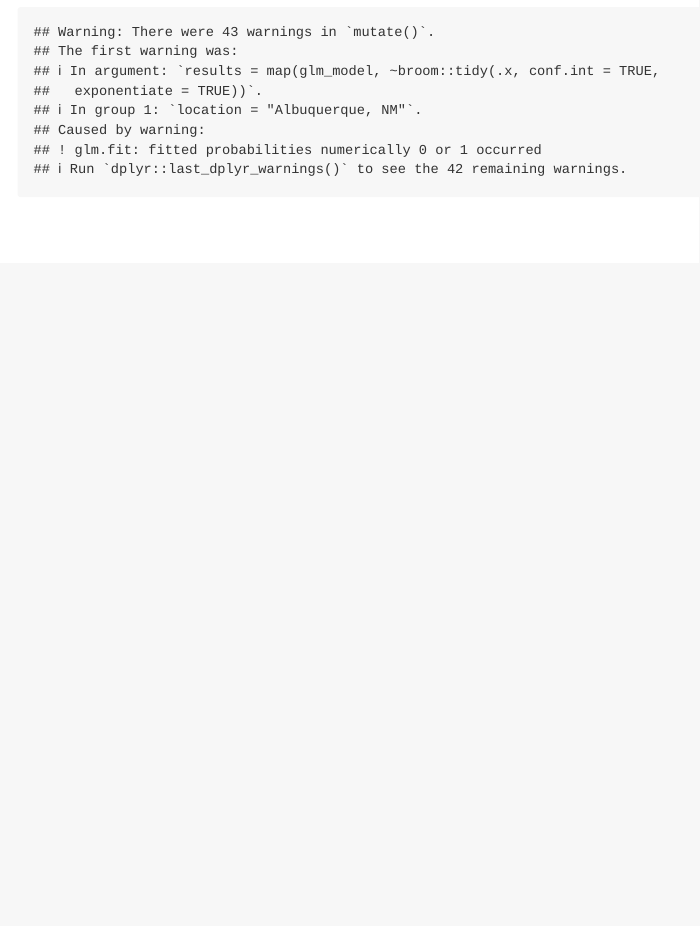
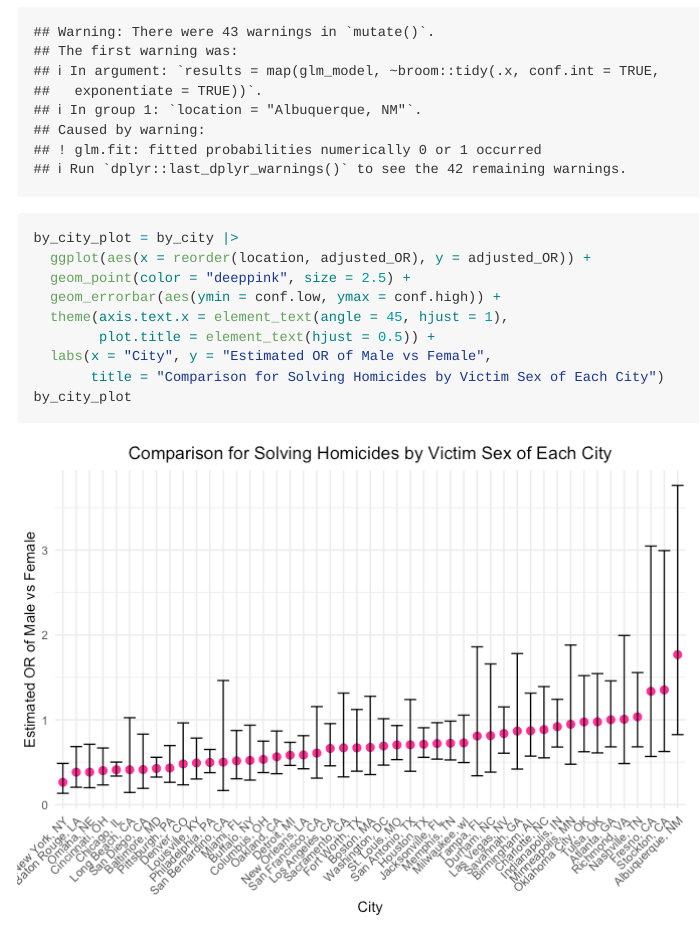
Before and after one commit to SuLaurenY/p8105_hw6_sy3352, an R Markdown document (p8105_hw6_sy3352.Rmd): the page in a window 1100 px wide, from 1430 px down. The pictures show the output file p8105_hw6_sy3352.md that the author committed with the source, drawn offline in the style of GitHub.

Commit message:
Problem 1 - Made plot showing the OR and CI for each city.

````diff
--- a/p8105_hw6_sy3352.Rmd
+++ b/p8105_hw6_sy3352.Rmd
@@ -57,3 +58,15 @@ by_city = homicides_df |>
   filter(term == "victim_sexMale") |>
   select(location, adjusted_OR = estimate, conf.low, conf.high, p.value)
 ```
+
+```{r}
+by_city_plot = by_city |>
+  ggplot(aes(x = reorder(location, adjusted_OR), y = adjusted_OR)) +
+  geom_point(color = "deeppink", size = 2.5) +
+  geom_errorbar(aes(ymin = conf.low, ymax = conf.high)) +
+  theme(axis.text.x = element_text(angle = 45, hjust = 1),
+        plot.title = element_text(hjust = 0.5)) +
+  labs(x = "City", y = "Estimated OR of Male vs Female",
+       title = "Comparison for Solving Homicides by Victim Sex of Each City")
+by_city_plot
+```
````
Also changed, not shown: p8105_hw6_sy3352.md, p8105_hw6_sy3352_files/figure-gfm/unnamed-chunk-4-1.png (added), p8105_hw6_sy3352.Rmd (1 more changed lines).
